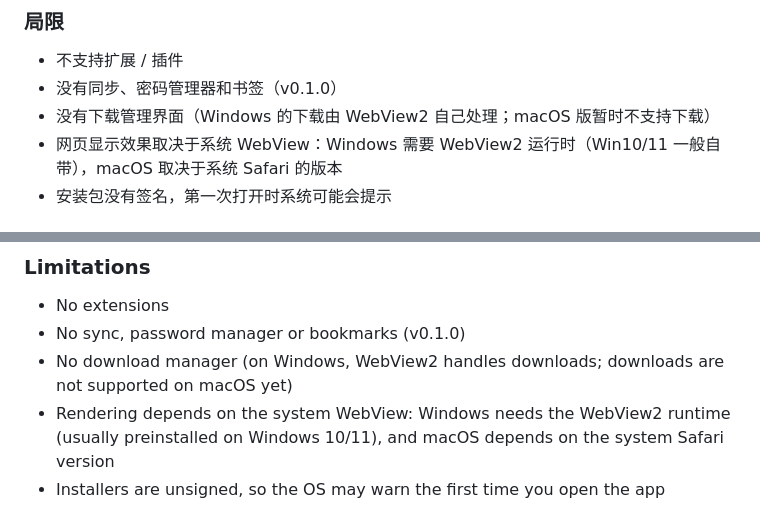
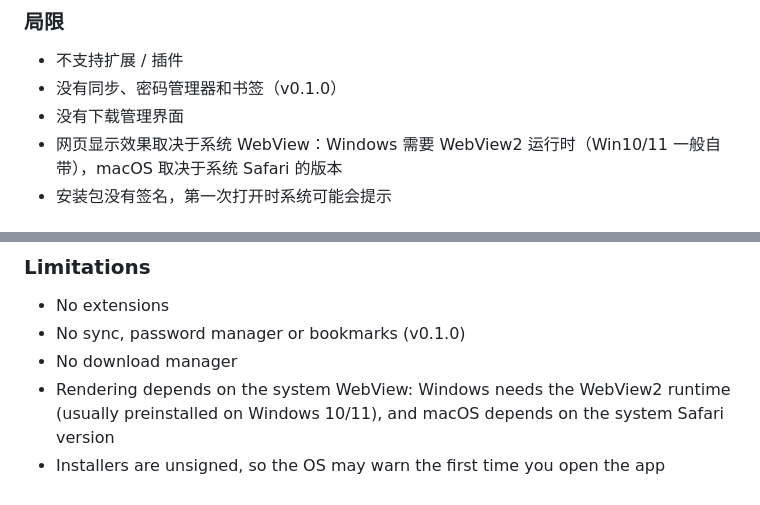
Before and after one commit to kevinyuzekai/LiteBrowser, a Markdown page: README.md, 2 parts joined by grey strips. Rendered like a GitHub page.

Commit message:
README: trim unverified download note

```diff
--- a/README.md
+++ b/README.md
@@ -37,7 +37,7 @@
 
 - 不支持扩展 / 插件
 - 没有同步、密码管理器和书签（v0.1.0）
-- 没有下载管理界面（Windows 的下载由 WebView2 自己处理；macOS 版暂时不支持下载）
+- 没有下载管理界面
 - 网页显示效果取决于系统 WebView：Windows 需要 WebView2 运行时（Win10/11 一般自带），macOS 取决于系统 Safari 的版本
 - 安装包没有签名，第一次打开时系统可能会提示
 
@@ -62,7 +62,7 @@
 
 - No extensions
 - No sync, password manager or bookmarks (v0.1.0)
-- No download manager (on Windows, WebView2 handles downloads; downloads are not supported on macOS yet)
+- No download manager
 - Rendering depends on the system WebView: Windows needs the WebView2 runtime (usually preinstalled on Windows 10/11), and macOS depends on the system Safari version
 - Installers are unsigned, so the OS may warn the first time you open the app
 
```
